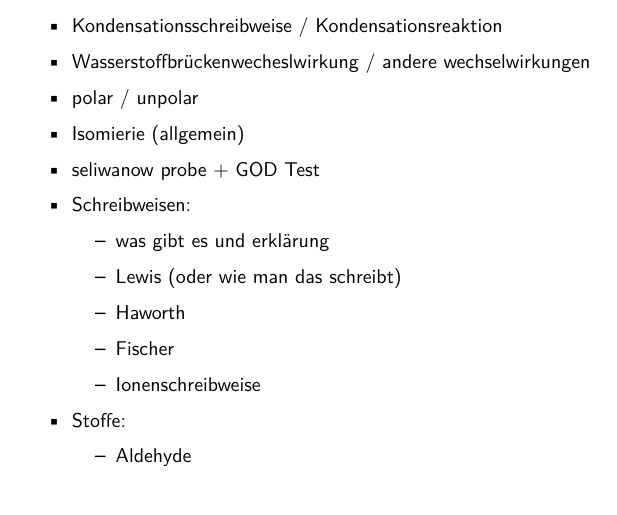
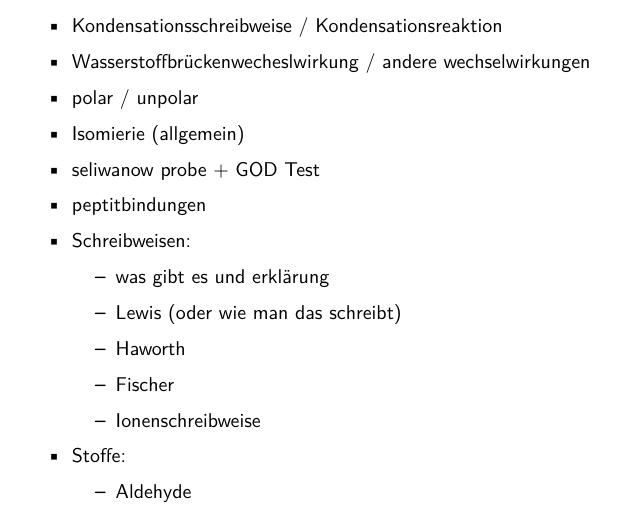
Before and after one commit to OfflineBot/chemie_tex, a LaTeX document (main.tex, which reads src/was_fehlt_mir.tex): part of page 4 of 26, cut so that both start at the same text. Compiled offline with pdfLaTeX.

Commit message:
26 june; 9:52

```diff
--- a/src/was_fehlt_mir.tex
+++ b/src/was_fehlt_mir.tex
@@ -16,6 +16,7 @@
     \item polar / unpolar
     \item Isomierie (allgemein)
     \item seliwanow probe + GOD Test
+    \item peptitbindungen
 
     \item Schreibweisen:
     \begin{itemize}
```
